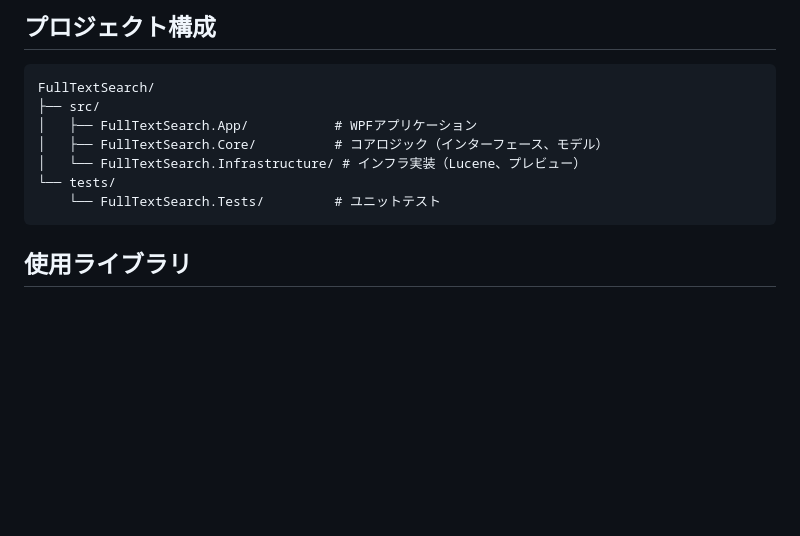
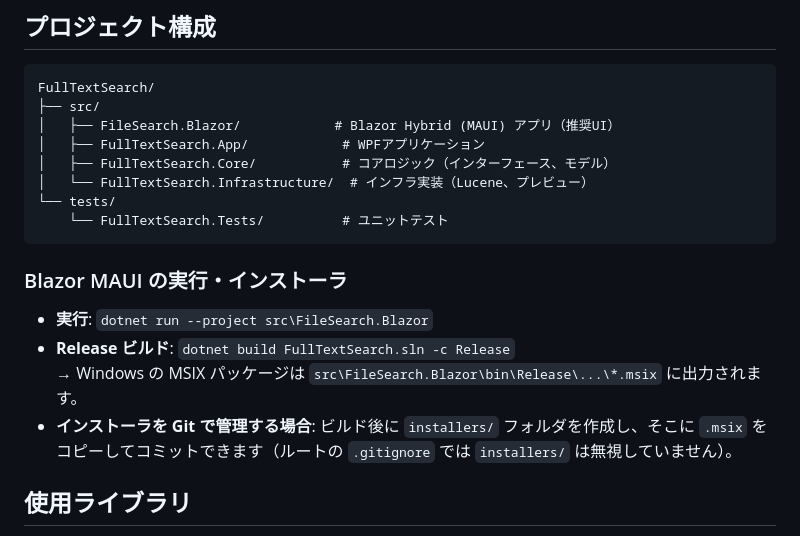
Before and after one commit to zndmonya-dot/FileSearchApp-, a Markdown page: README.md, the part around the change. GitHub-like rendering; blank space fills up the shorter version.

Commit message:
README: Blazor MAUI 構成とインストーラの Git 管理手順を追記

````diff
--- a/README.md
+++ b/README.md
@@ -76,12 +76,20 @@ dotnet run --project src\FullTextSearch.App
 ```
 FullTextSearch/
 ├── src/
-│   ├── FullTextSearch.App/           # WPFアプリケーション
-│   ├── FullTextSearch.Core/          # コアロジック（インターフェース、モデル）
-│   └── FullTextSearch.Infrastructure/ # インフラ実装（Lucene、プレビュー）
+│   ├── FileSearch.Blazor/            # Blazor Hybrid (MAUI) アプリ（推奨UI）
+│   ├── FullTextSearch.App/            # WPFアプリケーション
+│   ├── FullTextSearch.Core/           # コアロジック（インターフェース、モデル）
+│   └── FullTextSearch.Infrastructure/  # インフラ実装（Lucene、プレビュー）
 └── tests/
-    └── FullTextSearch.Tests/         # ユニットテスト
+    └── FullTextSearch.Tests/          # ユニットテスト
 ```
+
+### Blazor MAUI の実行・インストーラ
+
+- **実行**: `dotnet run --project src\FileSearch.Blazor`
+- **Release ビルド**: `dotnet build FullTextSearch.sln -c Release`
+  → Windows の MSIX パッケージは `src\FileSearch.Blazor\bin\Release\...\*.msix` に出力されます。
+- **インストーラを Git で管理する場合**: ビルド後に `installers/` フォルダを作成し、そこに `.msix` をコピーしてコミットできます（ルートの `.gitignore` では `installers/` は無視していません）。
 
 ## 使用ライブラリ
 
````
